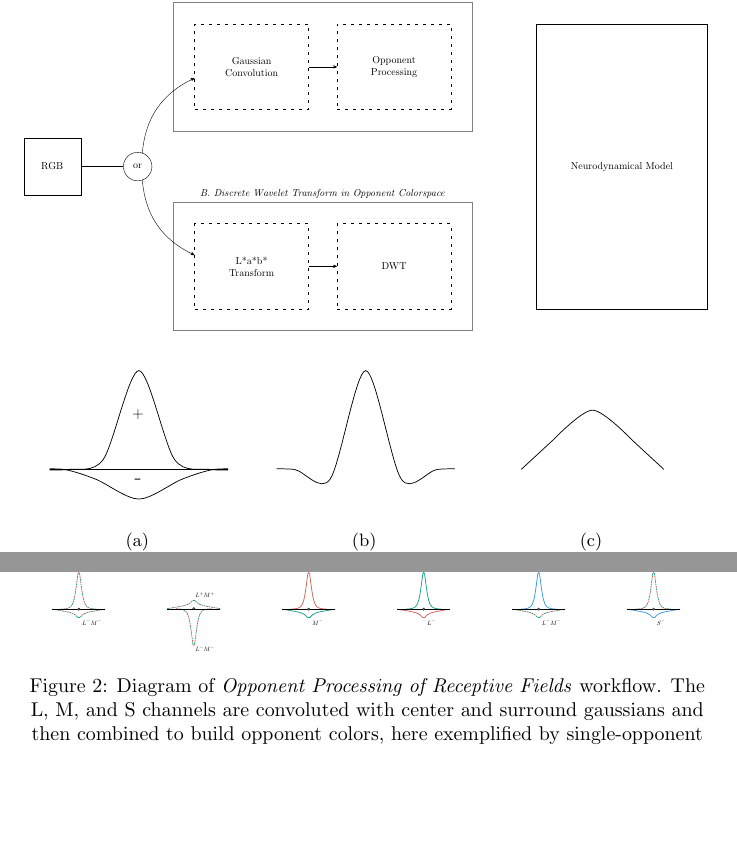
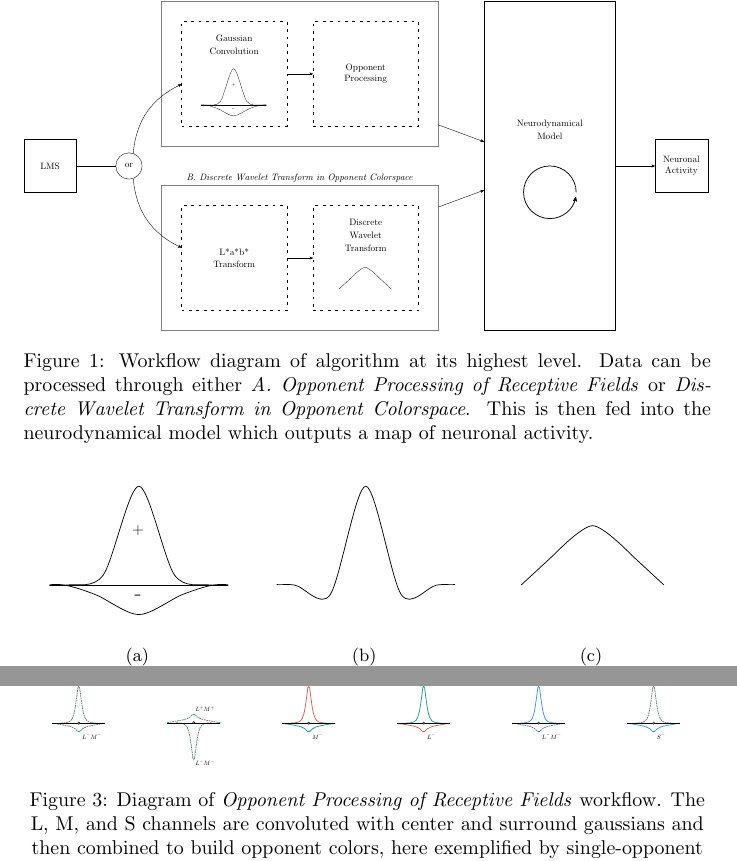
Before and after one commit to connollyst/color-induction-thesis, a LaTeX document (MasterGraphics.tex): two parts of pages 1 and 2 of 8, joined at a grey line, cut so that both start at the same text, the shorter picture padded with empty space. Compiled offline with pdfLaTeX.

Commit message:
Finished diagram of full workflow

```diff
--- a/MasterGraphics.tex
+++ b/MasterGraphics.tex
@@ -32,33 +32,114 @@ connection/.style={thick, dotted},
 
 
 % FIGURE: Workflow Diagram
-\begin{figure}
+\begin{figure} \label{fig:diagram-full}
     \resizebox{\textwidth}{!}{%
     \begin{tikzpicture}
-        \draw ( 0.0, 0.0) node (in) [draw, shape=rectangle, minimum height=2cm, minimum width=2cm, align=center] {RGB};
+        \draw ( 0.0, 0.0) node (in) [draw, shape=rectangle, minimum height=2cm, minimum width=2cm, align=center] {LMS};
         \draw ( 3.0, 0.0) node (or) [draw, shape=circle,    minimum height=1cm, minimum width=1cm, align=center] {or};
 
-        \draw ( 7.0, 3.5) node (a1) [draw, shape=rectangle, dash pattern= on 3pt off 5pt, minimum height=3cm, minimum width=4cm, align=center] {Gaussian\\ Convolution};
-        \draw (12.0, 3.5) node (a2) [draw, shape=rectangle, dash pattern= on 3pt off 5pt, minimum height=3cm, minimum width=4cm, align=center] {Opponent\\ Processing};
+        \draw ( 7.0, 3.5) node (a1) [draw, shape=rectangle, dash pattern= on 3pt off 5pt, minimum height=4cm, minimum width=4cm, align=center] {};
+        \draw (12.0, 3.5) node (a2) [draw, shape=rectangle, dash pattern= on 3pt off 5pt, minimum height=4cm, minimum width=4cm, align=center] {Opponent\\ Processing};
+        \node at (a1.north) [below=0.4cm] {Gaussian};
+        \node at (a1.north) [below=0.9cm] {Convolution};
 
-        \draw ( 7.0,-3.5) node (b1) [draw, shape=rectangle, dash pattern= on 3pt off 5pt, minimum height=3cm, minimum width=4cm, align=center] {L*a*b*\\ Transform};
-        \draw (12.0,-3.5) node (b2) [draw, shape=rectangle, dash pattern= on 3pt off 5pt, minimum height=3cm, minimum width=4cm, align=center] {DWT};
-
-        \draw (20.0, 0.0) node (c) [draw, shape=rectangle, minimum height=10cm, minimum width=6cm, align=center] {Neurodynamical Model};
+        \draw ( 7.0,-3.5) node (b1) [draw, shape=rectangle, dash pattern= on 3pt off 5pt, minimum height=4cm, minimum width=4cm, align=center] {L*a*b*\\ Transform};
+        \draw (12.0,-3.5) node (b2) [draw, shape=rectangle, dash pattern= on 3pt off 5pt, minimum height=4cm, minimum width=4cm, align=center] {};
+        \node at (b2.north) [below=0.4cm] {Discrete};
+        \node at (b2.north) [below=0.9cm] {Wavelet};
+        \node at (b2.north) [below=1.4cm] {Transform};
 
         \node                  (a)  [draw=gray, fit=(a1)(a2), inner sep=0.75cm] {};
         \node                  (b)  [draw=gray, fit=(b1)(b2), inner sep=0.75cm] {};
 
+        \draw (19.0, 0.0) node (c) [draw, shape=rectangle, minimum height=12.5cm, minimum width=5cm, align=center] {};
+        \node at (c.north) [below=4.4cm] {Neurodynamical};
+        \node at (c.north) [below=4.9cm] {Model};
+        \draw[thick, ->] (20.0,-1.0) arc (0:350:1);
+
+        \draw (24.0, 0.0) node (out) [draw, shape=rectangle, minimum height=2cm, minimum width=2cm, align=center] {Neuronal\\ Activity};
+
         \node at               (a.north) [above]  {\textit{A. Opponent Processing of Receptive Fields}};
         \node at               (b.north) [above]  {\textit{B. Discrete Wavelet Transform in Opponent Colorspace}};
 
-        \draw [-]             (in) to             (or);
+        \draw [-]              (in) to             (or);
         \draw [->]             (or) to[bend left]  (a1);
         \draw [->]             (or) to[bend right] (b1);
         \draw [->]             (a1) to             (a2);
         \draw [->]             (b1) to             (b2);
+        \draw [->]             (a) to              (c);
+        \draw [->]             (b) to              (c);
+        \draw [->]             (c) to              (out);
+
+
+        \node[below of=a1, node distance=0.33in] {
+        \resizebox{1in}{!}{%
+            \begin{tikzpicture}
+            \begin{axis}[
+                axis lines=none,
+                xmin=-2.5,
+                xmax= 2.5,
+                ymin=-0.5,
+                ymax= 1.0,
+                thick
+                ]
+            \addplot[smooth,thick] plot coordinates {
+                (-3.0,  0.0)
+                (-2.0,  0.0)
+                (-1.0,  0.1)
+                ( 0.0,  1.0)
+                ( 1.0,  0.1)
+                ( 2.0,  0.0)
+                ( 3.0,  0.0)
+            };
+            \addplot[smooth,thick] plot coordinates {
+                (-3.0,  0.0)
+                (-2.1,  0.0)
+                (-1.2, -0.1)
+                ( 0.0, -0.3)
+                ( 1.2, -0.1)
+                ( 2.1,  0.0)
+                ( 3.0,  0.0)
+            };
+            \addplot[thin] plot coordinates {
+                (-3.0,  0.0)
+                ( 3.0,  0.0)
+            };
+            \end{axis}
+            \node[align=center] at (3.4, 4.0) {\LARGE +};
+            \node[align=center] at (3.4, 1.5) {\Huge  -};
+            \end{tikzpicture}
+        }};
+        \node[below of=b2, node distance=0.33in] {
+        \resizebox{1in}{!}{%
+            \begin{tikzpicture}
+            \begin{axis}[
+                axis lines=none,
+                xmin=-2.5,
+                xmax= 2.5,
+                ymin=-0.5,
+                ymax= 1.0,
+                thick
+                ]
+            \addplot[thick] plot coordinates {
+                (-2.0, 0.0)
+                (-1.1, 0.3)
+            };
+            \addplot[smooth,thick] plot coordinates {
+                (-1.1, 0.3)
+                ( 0.0, 0.6)
+                ( 1.1, 0.3)
+            };
+            \addplot[thick] plot coordinates {
+                ( 1.1, 0.3)
+                ( 2.0, 0.0)
+            };
+            \end{axis}
+            \end{tikzpicture}
+        }};
     \end{tikzpicture}
     }
+    \caption{Workflow diagram of algorithm at its highest level. Data can be processed through either \textit{A. Opponent Processing of Receptive Fields} or \textit{Discrete Wavelet Transform in Opponent Colorspace}. This is then fed into the neurodynamical model which outputs a map of neuronal activity.}
 \end{figure}
 
 
```
Also changed, not shown: MasterGraphics.pdf.
